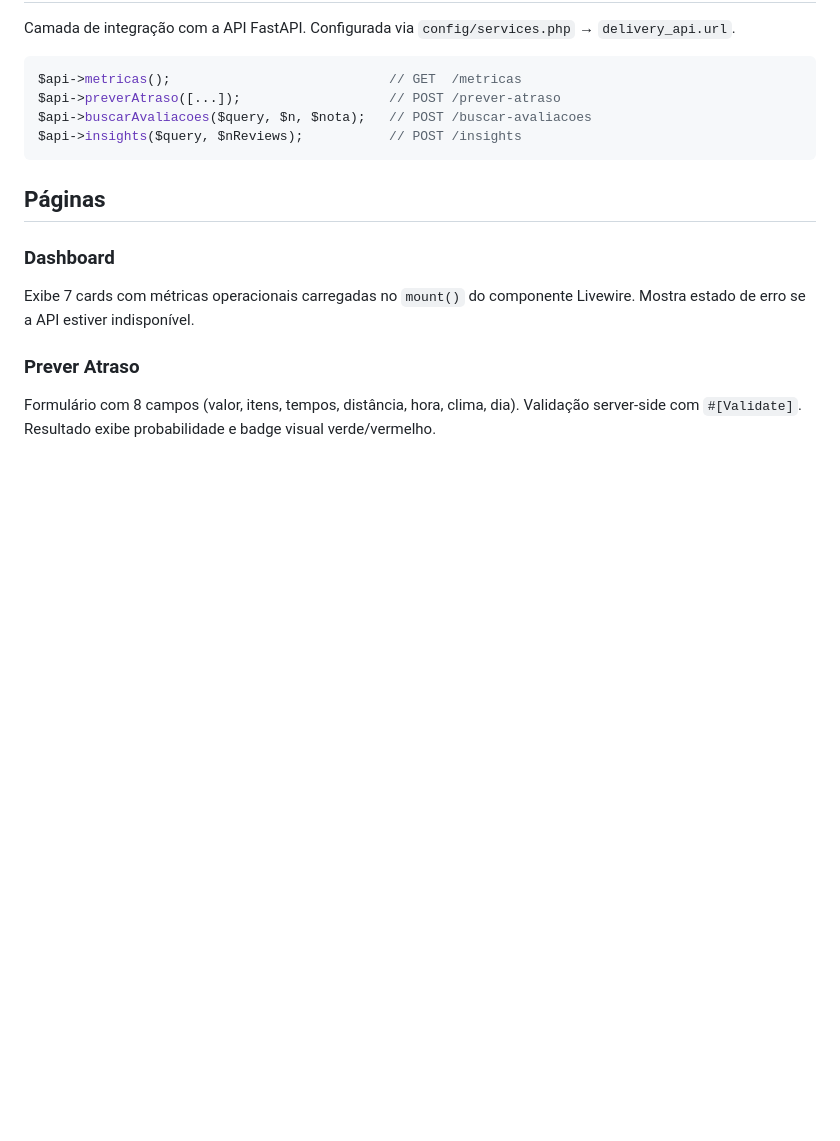
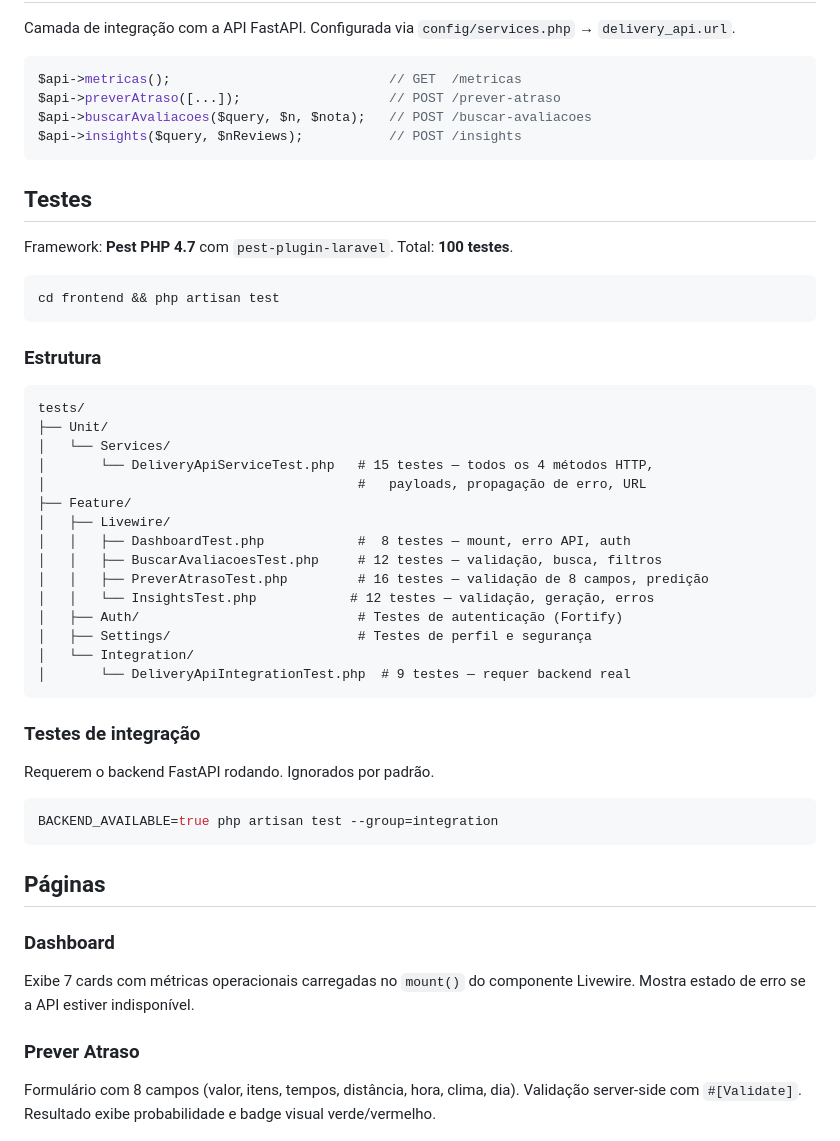
Before and after one commit to lucasrodriguescunha/delivery-intelligence-ai, a Markdown page: docs/FRONTEND.md, the part around the change. Rendered like a GitHub page; blank space fills up the shorter version.

````diff
--- a/docs/FRONTEND.md
+++ b/docs/FRONTEND.md
@@ -104,6 +104,42 @@ $api->buscarAvaliacoes($query, $n, $nota);   // POST /buscar-avaliacoes
 $api->insights($query, $nReviews);           // POST /insights
 ```
 
+## Testes
+
+Framework: **Pest PHP 4.7** com `pest-plugin-laravel`. Total: **100 testes**.
+
+```bash
+cd frontend && php artisan test
+```
+
+### Estrutura
+
+```
+tests/
+├── Unit/
+│   └── Services/
+│       └── DeliveryApiServiceTest.php   # 15 testes — todos os 4 métodos HTTP,
+│                                        #   payloads, propagação de erro, URL
+├── Feature/
+│   ├── Livewire/
+│   │   ├── DashboardTest.php            #  8 testes — mount, erro API, auth
+│   │   ├── BuscarAvaliacoesTest.php     # 12 testes — validação, busca, filtros
+│   │   ├── PreverAtrasoTest.php         # 16 testes — validação de 8 campos, predição
+│   │   └── InsightsTest.php            # 12 testes — validação, geração, erros
+│   ├── Auth/                            # Testes de autenticação (Fortify)
+│   ├── Settings/                        # Testes de perfil e segurança
+│   └── Integration/
+│       └── DeliveryApiIntegrationTest.php  # 9 testes — requer backend real
+```
+
+### Testes de integração
+
+Requerem o backend FastAPI rodando. Ignorados por padrão.
+
+```bash
+BACKEND_AVAILABLE=true php artisan test --group=integration
+```
+
 ## Páginas
 
 ### Dashboard
````
Also changed, not shown: README.md (+17 -4 lines).
